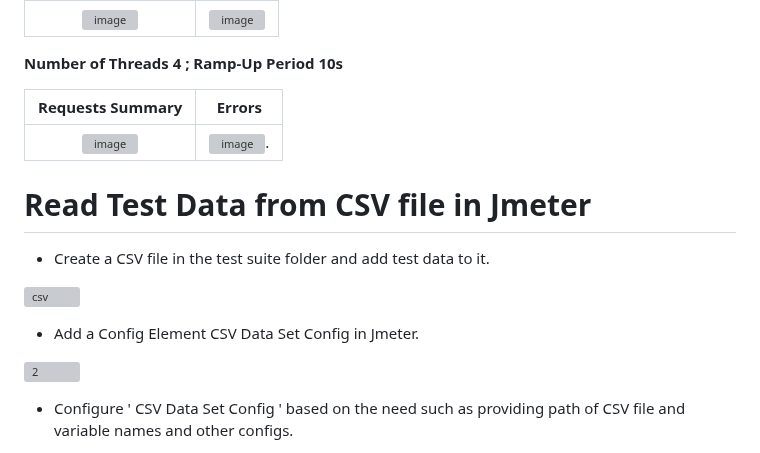
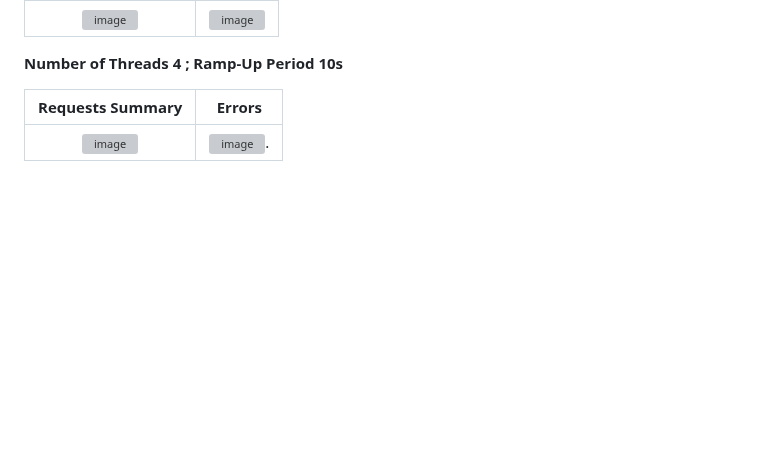
Before and after one commit to biplabkumarkundu/Performace-Testing-OpenCart-Website, a Markdown page: README.md, the part around one of its changes. Rendered like a GitHub page; blank space fills up the shorter version; grey boxes are pictures that could not be loaded.

```diff
--- a/README.md
+++ b/README.md
@@ -175,18 +175,3 @@ Requests Summary             |  Errors
 Requests Summary             |  Errors
 :-------------------------:|:-------------------------:
 ![image](https://github.com/user-attachments/assets/3557e30a-bd53-4fbd-b823-0f3a279771c6)  |  ![image](https://github.com/user-attachments/assets/be54af9e-91e5-406b-ad34-48e8ac93c028).
-
-
-
-# Read Test Data from CSV file in Jmeter
-
-- Create a CSV file in the test suite folder and add test data to it.  <br/>
-
-![csv](https://user-images.githubusercontent.com/92669932/189913089-8bab3573-ad13-4d80-b9da-ff8168b953fe.jpg)
-
-- Add a Config Element CSV Data Set Config in Jmeter.   <br/>
-
-![2](https://user-images.githubusercontent.com/92669932/189913286-0ef1bf60-234f-4275-8def-47d815221dab.jpg)
-
-- Configure ' CSV Data Set Config ' based on the need such as providing path of CSV file and variable names and other configs.   <br/>
-
```
Also changed, not shown: other parts of README.md (+0 -15 lines).
